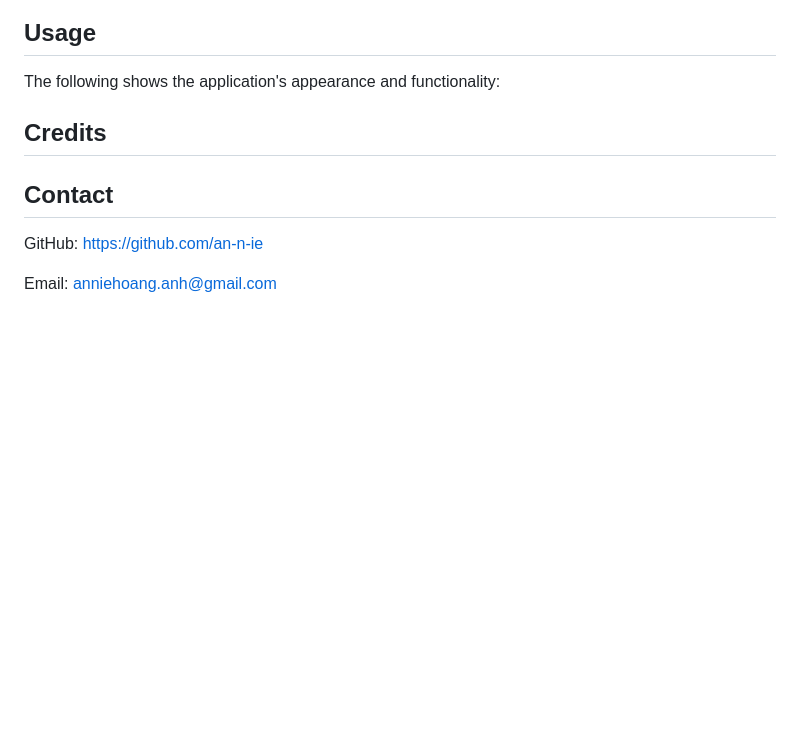
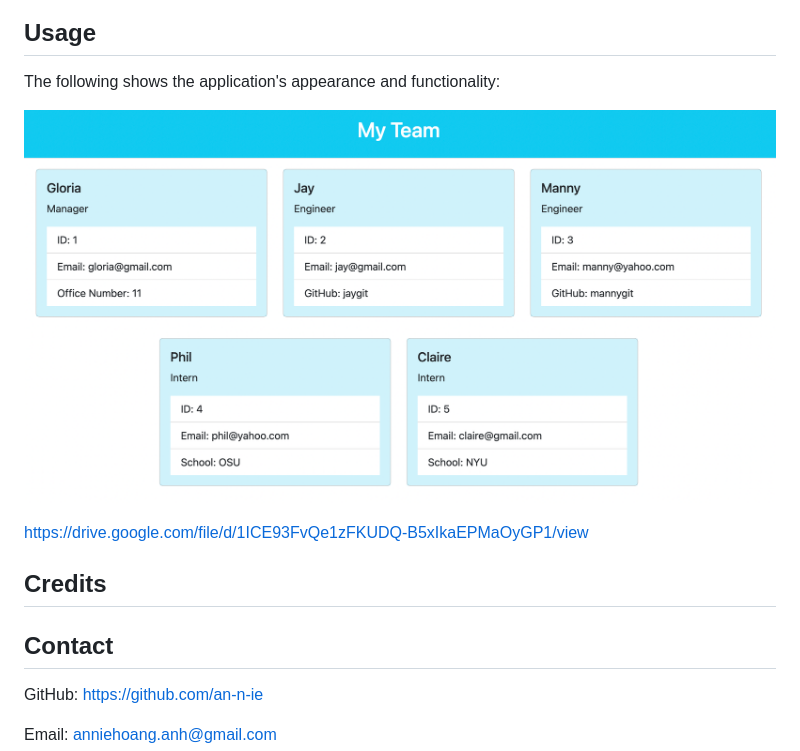
Before and after one commit to an-n-ie/Team_Profile_Generator, a Markdown page: README.md, the part around the change. Rendered like a GitHub page; pictures changed too: Assets/team-gen.png (added); blank space fills up the shorter version.

Commit message:
readme final

```diff
--- a/README.md
+++ b/README.md
@@ -8,8 +8,9 @@ A Node.js command-line application that takes in information about employees on
 
 The following shows the application's appearance and functionality:
 
+![Team-Profile](./Assets/team-gen.png)
 
-
+https://drive.google.com/file/d/1ICE93FvQe1zFKUDQ-B5xIkaEPMaOyGP1/view
 ## Credits
 
 
```
Also changed, not shown: README 2.md (deleted, +0 -189 lines), 7 other files.
